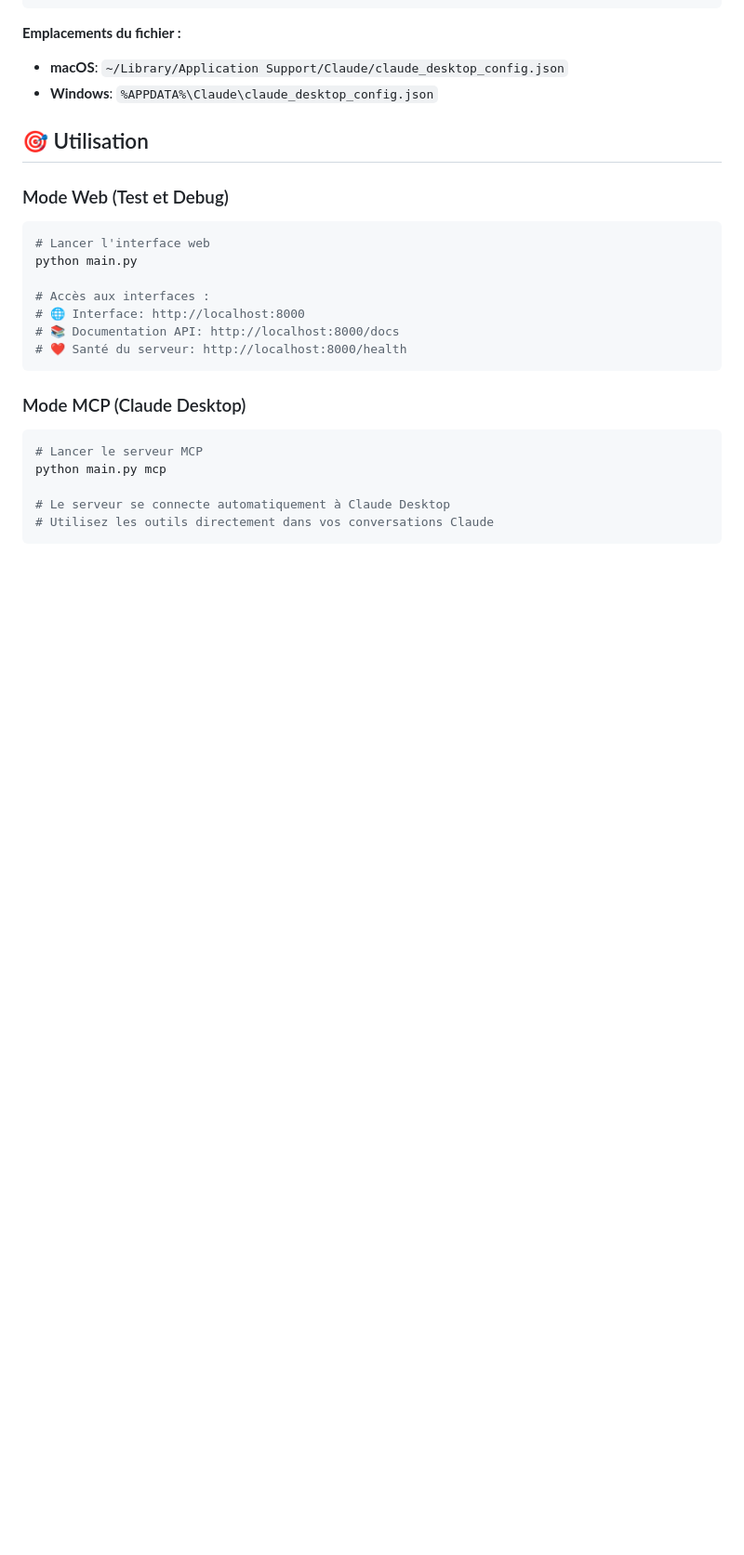
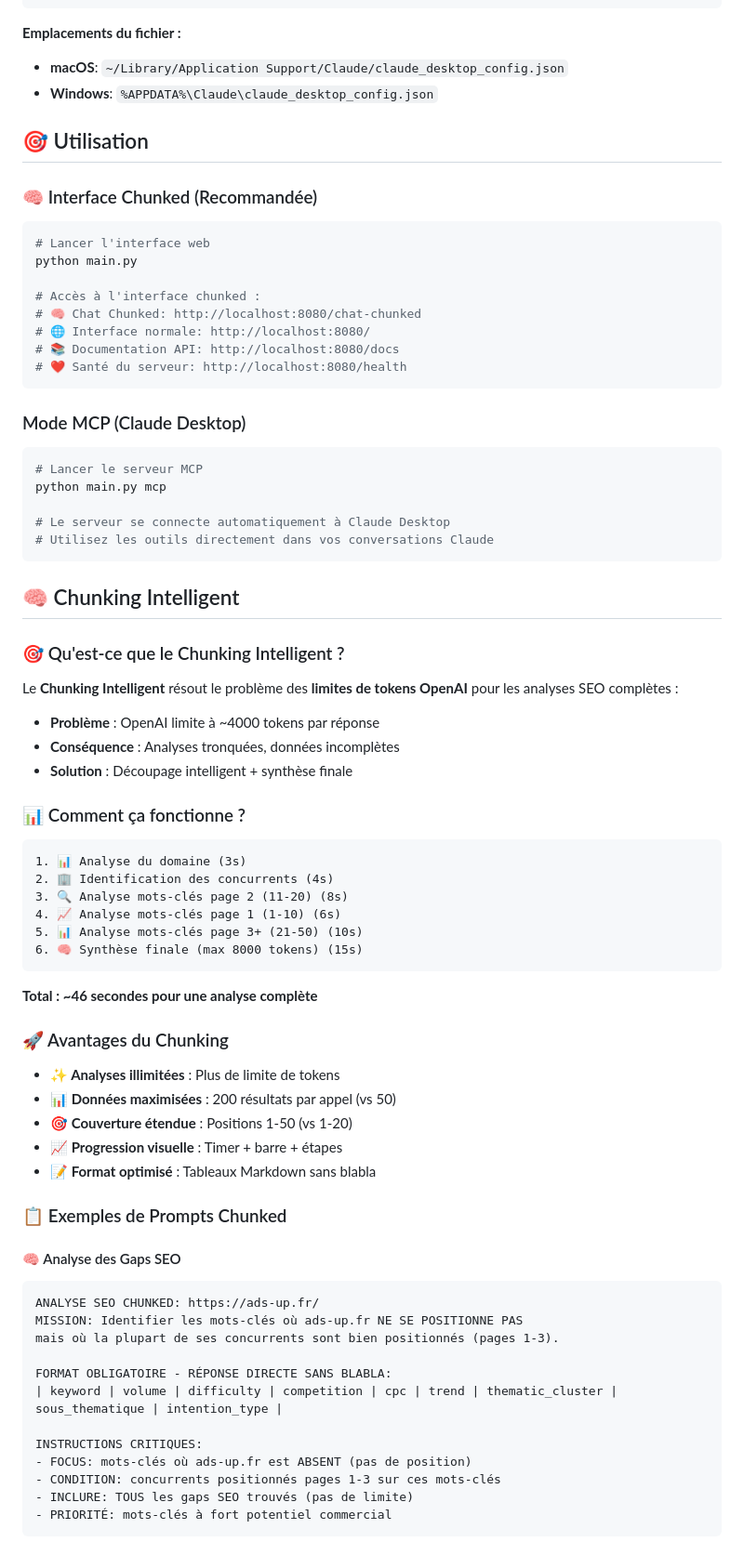
Before and after one commit to franckuche/mcp-seo, a Markdown page: README.md, the part around the change printed below. Shown: that part at 93% size. Drawn GitHub-style; blank space fills up the shorter version.

Commit message:
MAJ  readme

````diff
--- a/README.md
+++ b/README.md
@@ -114,15 +134,16 @@ Ou ajouter manuellement dans `claude_desktop_config.json` :
 
 ## 🎯 Utilisation
 
-### Mode Web (Test et Debug)
+### 🧠 Interface Chunked (Recommandée)
 ```bash
 # Lancer l'interface web
 python main.py
 
-# Accès aux interfaces :
-# 🌐 Interface: http://localhost:8000
-# 📚 Documentation API: http://localhost:8000/docs
-# ❤️ Santé du serveur: http://localhost:8000/health
+# Accès à l'interface chunked :
+# 🧠 Chat Chunked: http://localhost:8080/chat-chunked
+# 🌐 Interface normale: http://localhost:8080/
+# 📚 Documentation API: http://localhost:8080/docs
+# ❤️ Santé du serveur: http://localhost:8080/health
 ```
 
 ### Mode MCP (Claude Desktop)
@@ -133,3 +154,53 @@ python main.py mcp
 # Le serveur se connecte automatiquement à Claude Desktop
 # Utilisez les outils directement dans vos conversations Claude
 ```
+
+## 🧠 Chunking Intelligent
+
+### 🎯 Qu'est-ce que le Chunking Intelligent ?
+
+Le **Chunking Intelligent** résout le problème des **limites de tokens OpenAI** pour les analyses SEO complètes :
+
+- **Problème** : OpenAI limite à ~4000 tokens par réponse
+- **Conséquence** : Analyses tronquées, données incomplètes
+- **Solution** : Découpage intelligent + synthèse finale
+
+### 📊 Comment ça fonctionne ?
+
+```
+1. 📊 Analyse du domaine (3s)
+2. 🏢 Identification des concurrents (4s)
+3. 🔍 Analyse mots-clés page 2 (11-20) (8s)
+4. 📈 Analyse mots-clés page 1 (1-10) (6s)
+5. 📊 Analyse mots-clés page 3+ (21-50) (10s)
+6. 🧠 Synthèse finale (max 8000 tokens) (15s)
+```
+
+**Total : ~46 secondes pour une analyse complète**
+
+### 🚀 Avantages du Chunking
+
+- **✨ Analyses illimitées** : Plus de limite de tokens
+- **📊 Données maximisées** : 200 résultats par appel (vs 50)
+- **🎯 Couverture étendue** : Positions 1-50 (vs 1-20)
+- **📈 Progression visuelle** : Timer + barre + étapes
+- **📝 Format optimisé** : Tableaux Markdown sans blabla
+
+### 📋 Exemples de Prompts Chunked
+
+#### 🧠 Analyse des Gaps SEO
+```
+ANALYSE SEO CHUNKED: https://ads-up.fr/
+MISSION: Identifier les mots-clés où ads-up.fr NE SE POSITIONNE PAS
+mais où la plupart de ses concurrents sont bien positionnés (pages 1-3).
+
+FORMAT OBLIGATOIRE - RÉPONSE DIRECTE SANS BLABLA:
+| keyword | volume | difficulty | competition | cpc | trend | thematic_cluster | sous_thematique | intention_type |
+
+INSTRUCTIONS CRITIQUES:
+- FOCUS: mots-clés où ads-up.fr est ABSENT (pas de position)
+- CONDITION: concurrents positionnés pages 1-3 sur ces mots-clés
+- INCLURE: TOUS les gaps SEO trouvés (pas de limite)
+- PRIORITÉ: mots-clés à fort potentiel commercial
+```
+
````
Also changed, not shown: other parts of README.md (+45 -2 lines).
